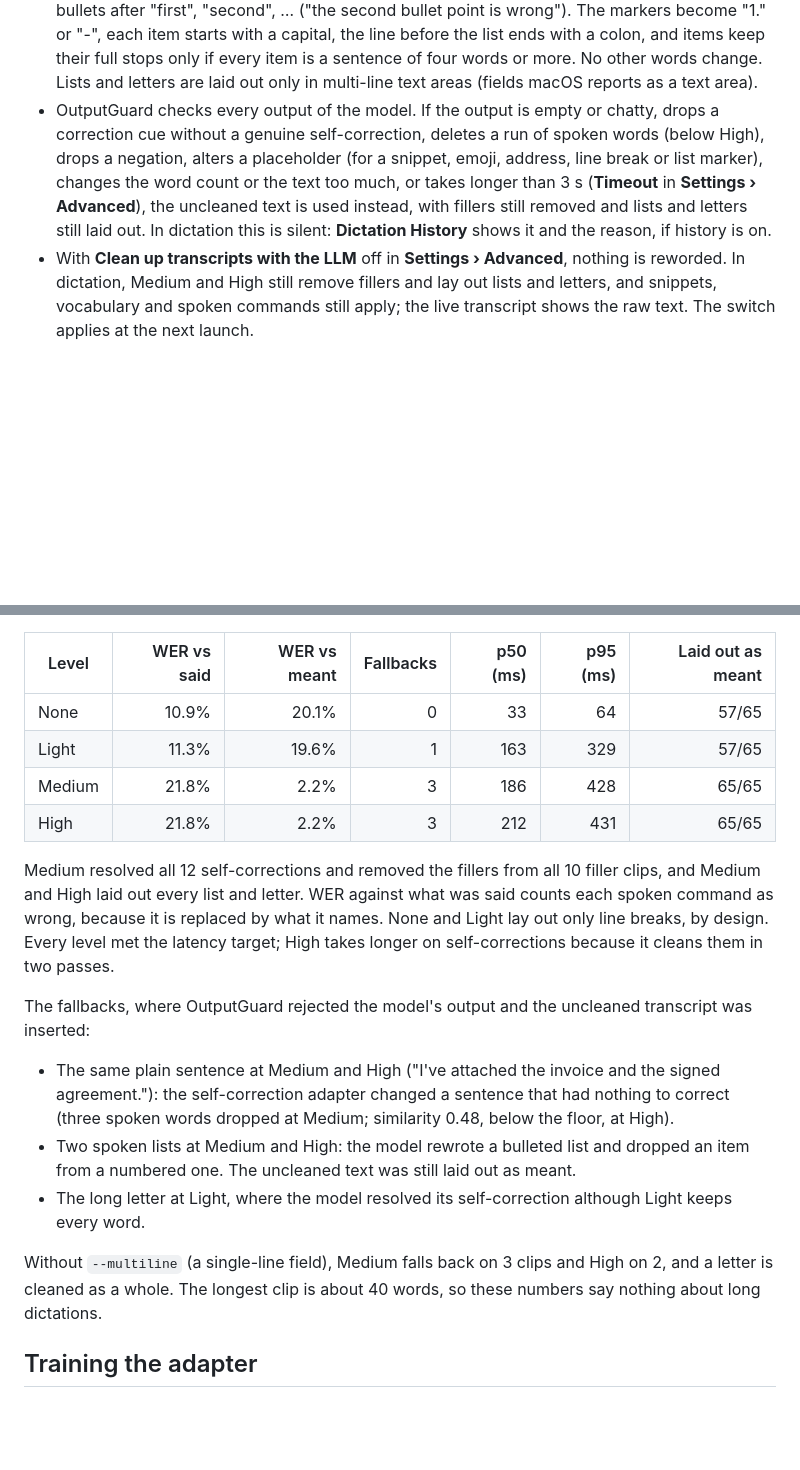
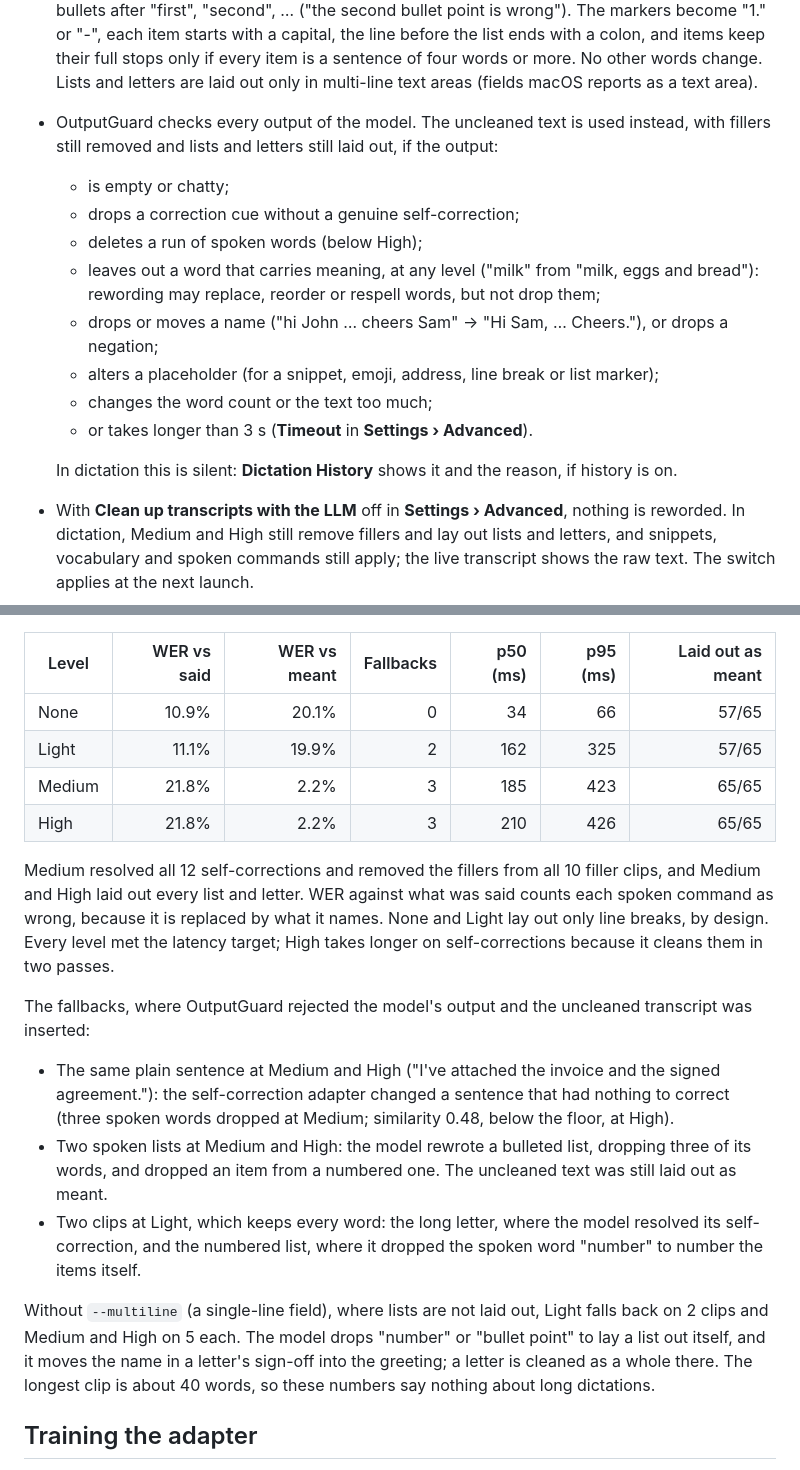
Before and after one commit to Nerdstorm/LiveTranscribe, a Markdown page: README.md, 2 parts joined by grey strips. Drawn GitHub-style; blank space fills up the shorter version.

```diff
--- a/README.md
+++ b/README.md
@@ -383,13 +383,19 @@ each build: grant them once more after switching, and they survive every rebuild
   with a colon, and items keep their full stops only if every item is a sentence of four words
   or more. No other words change. Lists and letters are laid out only in multi-line text areas
   (fields macOS reports as a text area).
-- OutputGuard checks every output of the model. If the output is empty or chatty, drops a
-  correction cue without a genuine self-correction, deletes a run of spoken words (below High),
-  drops a negation, alters a placeholder (for a snippet, emoji, address, line break or list
-  marker), changes the word count or the text too much, or takes longer than 3 s (**Timeout** in
-  **Settings › Advanced**), the uncleaned text is used instead, with fillers still removed and
-  lists and letters still laid out. In dictation this is silent:
-  **Dictation History** shows it and the reason, if history is on.
+- OutputGuard checks every output of the model. The uncleaned text is used instead, with fillers
+  still removed and lists and letters still laid out, if the output:
+  - is empty or chatty;
+  - drops a correction cue without a genuine self-correction;
+  - deletes a run of spoken words (below High);
+  - leaves out a word that carries meaning, at any level ("milk" from "milk, eggs and bread"):
+    rewording may replace, reorder or respell words, but not drop them;
+  - drops or moves a name ("hi John … cheers Sam" → "Hi Sam, … Cheers."), or drops a negation;
+  - alters a placeholder (for a snippet, emoji, address, line break or list marker);
+  - changes the word count or the text too much;
+  - or takes longer than 3 s (**Timeout** in **Settings › Advanced**).
+
+  In dictation this is silent: **Dictation History** shows it and the reason, if history is on.
 - With **Clean up transcripts with the LLM** off in **Settings › Advanced**, nothing is reworded.
   In dictation, Medium and High still remove fillers and lay out lists and letters, and
   snippets, vocabulary and spoken commands still apply; the live transcript shows the raw text.
@@ -704,10 +710,10 @@ Last run, on an M4 Pro with macOS 27 and synthetic speech, with `--multiline`:
 
 | Level | WER vs said | WER vs meant | Fallbacks | p50 (ms) | p95 (ms) | Laid out as meant |
 |---|---:|---:|---:|---:|---:|---:|
-| None | 10.9% | 20.1% | 0 | 33 | 64 | 57/65 |
-| Light | 11.3% | 19.6% | 1 | 163 | 329 | 57/65 |
-| Medium | 21.8% | 2.2% | 3 | 186 | 428 | 65/65 |
-| High | 21.8% | 2.2% | 3 | 212 | 431 | 65/65 |
+| None | 10.9% | 20.1% | 0 | 34 | 66 | 57/65 |
+| Light | 11.1% | 19.9% | 2 | 162 | 325 | 57/65 |
+| Medium | 21.8% | 2.2% | 3 | 185 | 423 | 65/65 |
+| High | 21.8% | 2.2% | 3 | 210 | 426 | 65/65 |
 
 Medium resolved all 12 self-corrections and removed the fillers from all 10 filler clips, and
 Medium and High laid out every list and letter. WER against what was said counts each spoken
@@ -720,14 +726,17 @@ inserted:
 - The same plain sentence at Medium and High ("I've attached the invoice and the signed
   agreement."): the self-correction adapter changed a sentence that had nothing to correct
   (three spoken words dropped at Medium; similarity 0.48, below the floor, at High).
-- Two spoken lists at Medium and High: the model rewrote a bulleted list and dropped an item
-  from a numbered one. The uncleaned text was still laid out as meant.
-- The long letter at Light, where the model resolved its self-correction although Light keeps
-  every word.
+- Two spoken lists at Medium and High: the model rewrote a bulleted list, dropping three of its
+  words, and dropped an item from a numbered one. The uncleaned text was still laid out as meant.
+- Two clips at Light, which keeps every word: the long letter, where the model resolved its
+  self-correction, and the numbered list, where it dropped the spoken word "number" to number the
+  items itself.
 
-Without `--multiline` (a single-line field), Medium falls back on 3 clips and High on 2, and a
-letter is cleaned as a whole. The longest clip is about 40 words, so these numbers say nothing
-about long dictations.
+Without `--multiline` (a single-line field), where lists are not laid out, Light falls back on 2
+clips and Medium and High on 5 each. The model drops "number" or "bullet point" to lay a list
+out itself, and it moves the name in a letter's sign-off into the greeting; a letter is cleaned
+as a whole there. The longest clip is about 40 words, so these numbers say nothing about long
+dictations.
 
 ## Training the adapter
 
```
Also changed, not shown: other parts of README.md (+9 -8 lines), docs/dictation.md (+42 -20 lines).
